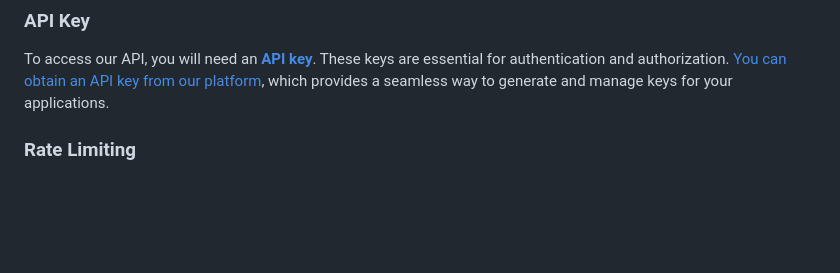
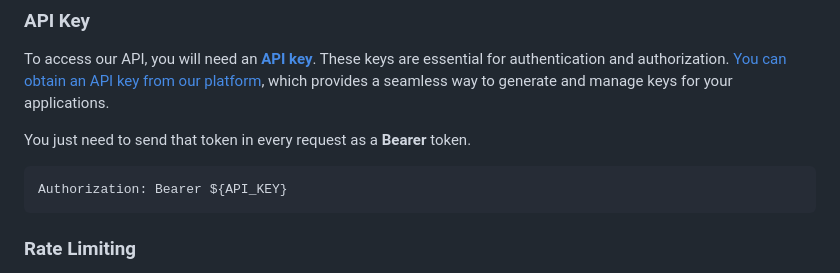
Before and after one commit to dogukanakkaya/daohive-web, a Markdown page: docs/introduction.md, the part around the change. Drawn GitHub-style; blank space fills up the shorter version.

Commit message:
chore: add authorization to docs

````diff
--- a/docs/introduction.md
+++ b/docs/introduction.md
@@ -17,6 +17,12 @@ Our API is entirely **GraphQL-based**, offering a powerful and flexible way to i
 To access our API, you will need an <a href="https://platform.daohive.io/developer/api" target="_blank"> **API key**</a>. These keys are essential for authentication and
 authorization. <a href="https://platform.daohive.io/developer/api" target="_blank">You can obtain an API key from our platform</a>, which provides a seamless way to generate and
 manage keys for your applications.
+
+You just need to send that token in every request as a **Bearer** token.
+
+```
+Authorization: Bearer ${API_KEY}
+```
 
 ### Rate Limiting
 
````
